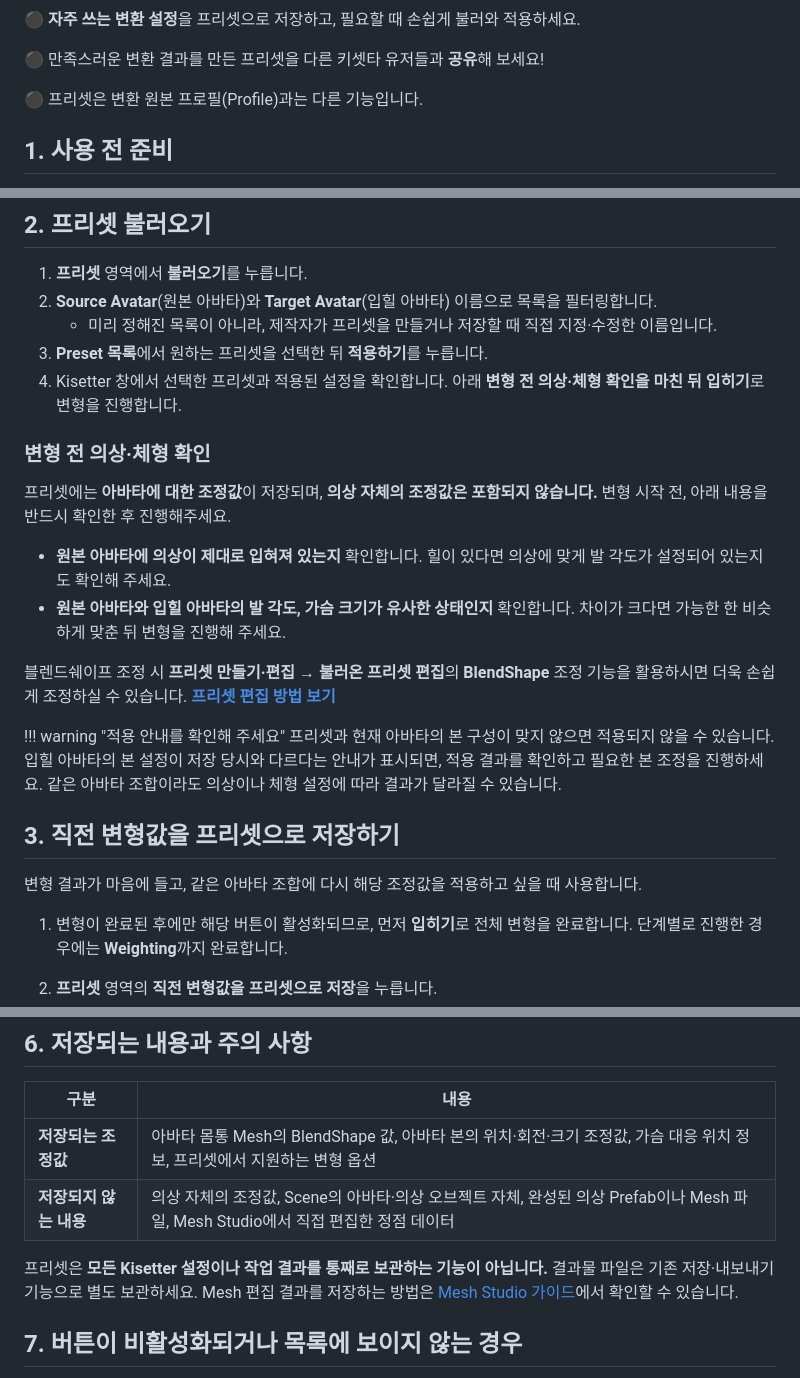
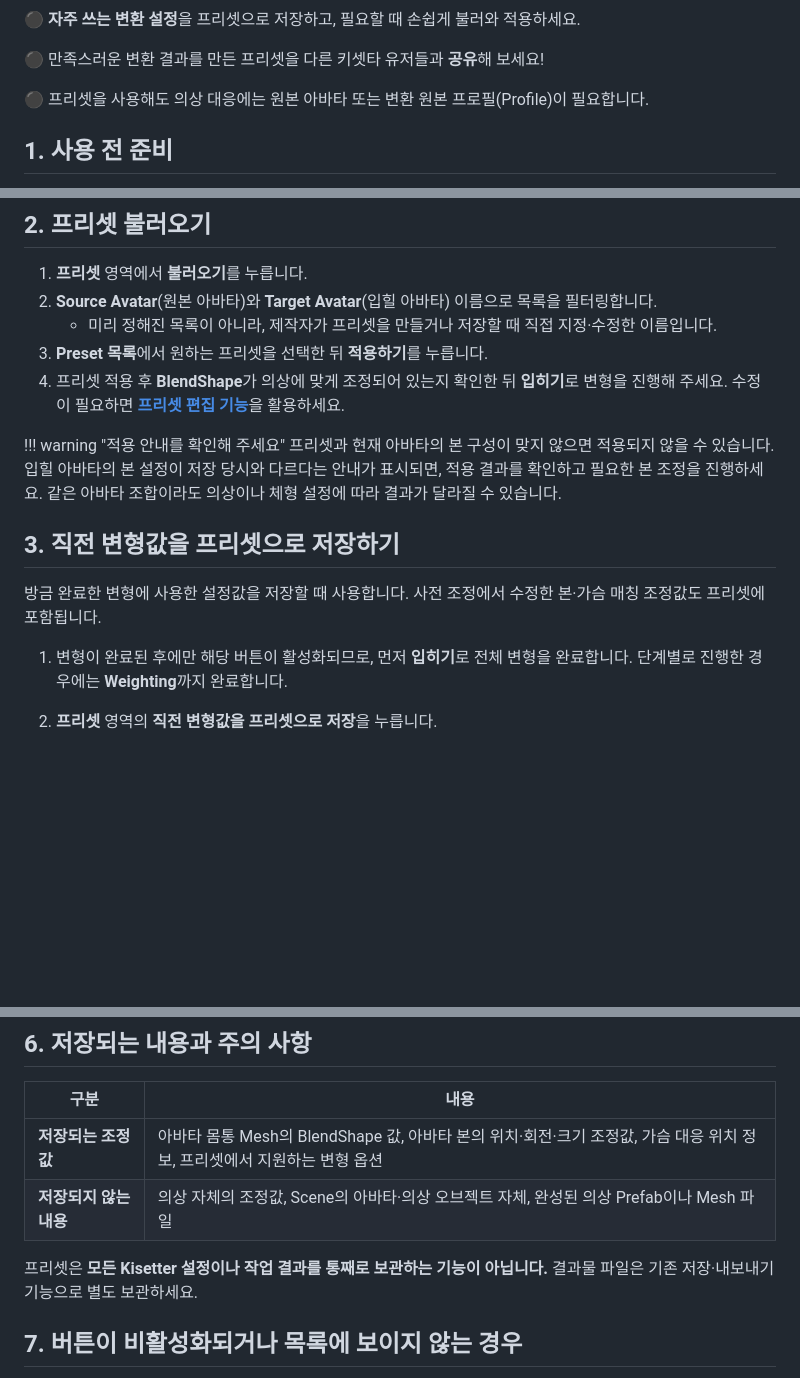
Before and after one commit to EdenFromSeoul/AutoMorpher_Guide, a Markdown page: content/ko/presets.md, 3 parts joined by grey strips. Drawn GitHub-style; blank space fills up the shorter version.

Commit message:
docs: 프리셋 적용 및 직전 변형값 저장 안내 개선

```diff
--- a/content/ko/presets.md
+++ b/content/ko/presets.md
@@ -11,7 +11,7 @@ version: "3.4.1"
   <p>⚫ <strong>프리셋(Preset)</strong>은 아바타 조합에 맞춘 BlendShape·본·가슴 대응 위치와 일부 변형 옵션을 저장해 다시 사용하는 기능입니다.</p>
   <p>⚫ <strong>자주 쓰는 변환 설정</strong>을 프리셋으로 저장하고, 필요할 때 손쉽게 불러와 적용하세요.</p>
   <p>⚫ 만족스러운 변환 결과를 만든 프리셋을 다른 키셋타 유저들과 <strong>공유</strong>해 보세요!</p>
-  <p>⚫ 프리셋은 변환 원본 프로필(Profile)과는 다른 기능입니다.</p>
+  <p>⚫ 프리셋을 사용해도 의상 대응에는 원본 아바타 또는 변환 원본 프로필(Profile)이 필요합니다.</p>
 </div>
 
 ## 1. 사용 전 준비
@@ -30,23 +30,14 @@ version: "3.4.1"
 2. **Source Avatar**(원본 아바타)와 **Target Avatar**(입힐 아바타) 이름으로 목록을 필터링합니다.
    - 미리 정해진 목록이 아니라, 제작자가 프리셋을 만들거나 저장할 때 직접 지정·수정한 이름입니다.
 3. **Preset 목록**에서 원하는 프리셋을 선택한 뒤 **적용하기**를 누릅니다.
-4. Kisetter 창에서 선택한 프리셋과 적용된 설정을 확인합니다. 아래 **변형 전 의상·체형 확인을 마친 뒤 입히기**로 변형을 진행합니다.
-
-### 변형 전 의상·체형 확인
-
-프리셋에는 **아바타에 대한 조정값**이 저장되며, **의상 자체의 조정값은 포함되지 않습니다.** 변형 시작 전, 아래 내용을 반드시 확인한 후 진행해주세요.
-
-- **원본 아바타에 의상이 제대로 입혀져 있는지** 확인합니다. 힐이 있다면 의상에 맞게 발 각도가 설정되어 있는지도 확인해 주세요.
-- **원본 아바타와 입힐 아바타의 발 각도, 가슴 크기가 유사한 상태인지** 확인합니다. 차이가 크다면 가능한 한 비슷하게 맞춘 뒤 변형을 진행해 주세요.
-
-블렌드쉐이프 조정 시 **프리셋 만들기·편집 → 불러온 프리셋 편집**의 **BlendShape** 조정 기능을 활용하시면 더욱 손쉽게 조정하실 수 있습니다. [**프리셋 편집 방법 보기**](#4-새-프리셋-만들기-기존-프리셋-편집하기)
+4. 프리셋 적용 후 **BlendShape**가 의상에 맞게 조정되어 있는지 확인한 뒤 **입히기**로 변형을 진행해 주세요. 수정이 필요하면 [**프리셋 편집 기능**](#4-새-프리셋-만들기-기존-프리셋-편집하기)을 활용하세요.
 
 !!! warning "적용 안내를 확인해 주세요"
     프리셋과 현재 아바타의 본 구성이 맞지 않으면 적용되지 않을 수 있습니다. 입힐 아바타의 본 설정이 저장 당시와 다르다는 안내가 표시되면, 적용 결과를 확인하고 필요한 본 조정을 진행하세요. 같은 아바타 조합이라도 의상이나 체형 설정에 따라 결과가 달라질 수 있습니다.
 
 ## 3. 직전 변형값을 프리셋으로 저장하기
 
-변형 결과가 마음에 들고, 같은 아바타 조합에 다시 해당 조정값을 적용하고 싶을 때 사용합니다.
+방금 완료한 변형에 사용한 설정값을 저장할 때 사용합니다. 사전 조정에서 수정한 본·가슴 매칭 조정값도 프리셋에 포함됩니다.
 
 1. 변형이 완료된 후에만 해당 버튼이 활성화되므로, 먼저 **입히기**로 전체 변형을 완료합니다. 단계별로 진행한 경우에는 **Weighting**까지 완료합니다.
 2. **프리셋** 영역의 **직전 변형값을 프리셋으로 저장**을 누릅니다.
@@ -227,9 +218,9 @@ version: "3.4.1"
 | 구분 | 내용 |
 | --- | --- |
 | **저장되는 조정값** | 아바타 몸통 Mesh의 BlendShape 값, 아바타 본의 위치·회전·크기 조정값, 가슴 대응 위치 정보, 프리셋에서 지원하는 변형 옵션 |
-| **저장되지 않는 내용** | 의상 자체의 조정값, Scene의 아바타·의상 오브젝트 자체, 완성된 의상 Prefab이나 Mesh 파일, Mesh Studio에서 직접 편집한 정점 데이터 |
+| **저장되지 않는 내용** | 의상 자체의 조정값, Scene의 아바타·의상 오브젝트 자체, 완성된 의상 Prefab이나 Mesh 파일 |
 
-프리셋은 **모든 Kisetter 설정이나 작업 결과를 통째로 보관하는 기능이 아닙니다.** 결과물 파일은 기존 저장·내보내기 기능으로 별도 보관하세요. Mesh 편집 결과를 저장하는 방법은 [Mesh Studio 가이드](../mesh-editing/)에서 확인할 수 있습니다.
+프리셋은 **모든 Kisetter 설정이나 작업 결과를 통째로 보관하는 기능이 아닙니다.** 결과물 파일은 기존 저장·내보내기 기능으로 별도 보관하세요.
 
 ## 7. 버튼이 비활성화되거나 목록에 보이지 않는 경우
 
```
Also changed, not shown: other parts of content/ko/presets.md (+2 -2 lines).
